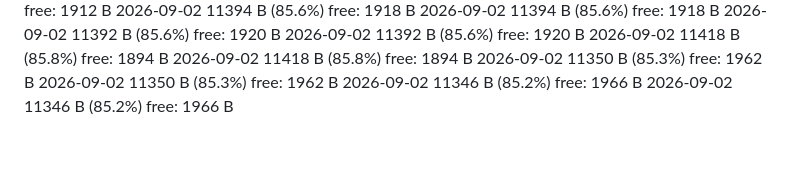
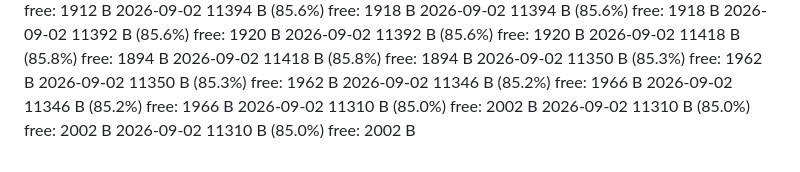
Before and after one commit to JoeyCacciatore3/nat-20-unicorn, a Markdown page: SIZELOG.md, the part around the change. GitHub-like rendering.

Commit message:
docs: record Wavedash deploy mn7bhh9 (11,310 B, aligned with edb511e)

```diff
--- a/SIZELOG.md
+++ b/SIZELOG.md
@@ -839,3 +839,6 @@
 2026-09-02  11350 B  (85.3%)  free: 1962 B
 2026-09-02  11346 B  (85.2%)  free: 1966 B
 2026-09-02  11346 B  (85.2%)  free: 1966 B
+2026-09-02  11310 B  (85.0%)  free: 2002 B
+2026-09-02  11310 B  (85.0%)  free: 2002 B
+2026-09-02  11310 B  (85.0%)  free: 2002 B
```
